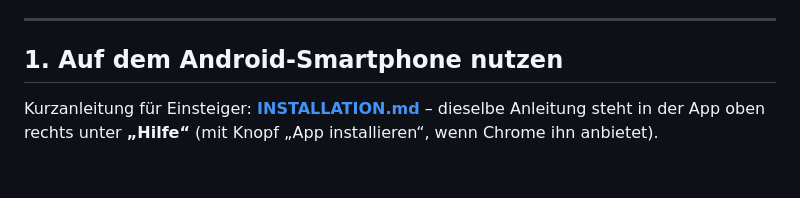
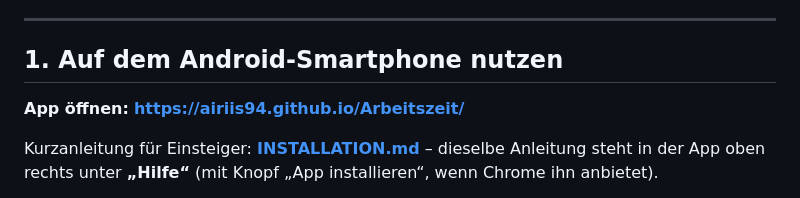
Before and after one commit to Airiis94/Arbeitszeit, a Markdown page: README.md, the part around the change. GitHub-like rendering; blank space fills up the shorter version.

Commit message:
Installationsanleitung: veröffentlichte Adresse eintragen
Co-Authored-By: Claude Opus 5.5 <noreply@anthropic.com>
Claude-Session: https://claude.ai/code/session_01VC8t1D25tDUyB65d8vhk53

```diff
--- a/README.md
+++ b/README.md
@@ -18,6 +18,8 @@ JSON-Datei, die du selbst verwahrst.
 ---
 
 ## 1. Auf dem Android-Smartphone nutzen
+
+**App öffnen:** **[https://airiis94.github.io/Arbeitszeit/](https://airiis94.github.io/Arbeitszeit/)**
 
 Kurzanleitung für Einsteiger: **[INSTALLATION.md](INSTALLATION.md)** – dieselbe Anleitung
 steht in der App oben rechts unter **„Hilfe“** (mit Knopf „App installieren“, wenn Chrome ihn anbietet).
```
Also changed, not shown: INSTALLATION.md (+1 -1 lines).
